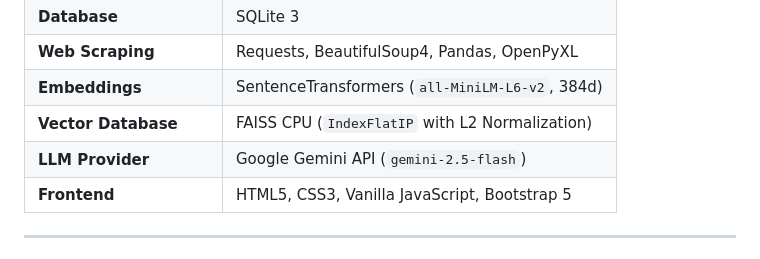
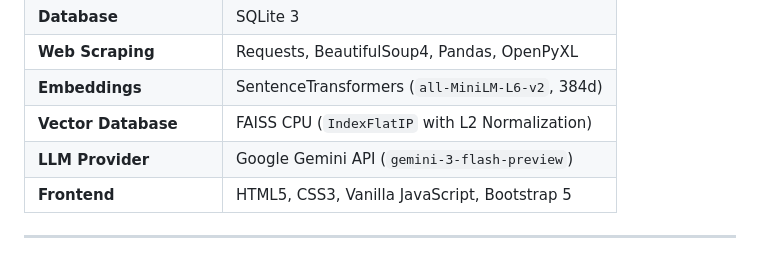
Before and after one commit to Durai-Kannan/Knowledge-Base, a Markdown page: README.md, the part around one of its changes. Drawn GitHub-style.

Commit message:
docs: update LLM model reference to gemini-3-flash-preview in README

```diff
--- a/README.md
+++ b/README.md
@@ -33,7 +33,7 @@ flowchart TD
 | **Web Scraping** | Requests, BeautifulSoup4, Pandas, OpenPyXL |
 | **Embeddings** | SentenceTransformers (`all-MiniLM-L6-v2`, 384d) |
 | **Vector Database** | FAISS CPU (`IndexFlatIP` with L2 Normalization) |
-| **LLM Provider** | Google Gemini API (`gemini-2.5-flash`) |
+| **LLM Provider** | Google Gemini API (`gemini-3-flash-preview`) |
 | **Frontend** | HTML5, CSS3, Vanilla JavaScript, Bootstrap 5 |
 
 ---
```
Also changed, not shown: other parts of README.md (+1 -1 lines).
